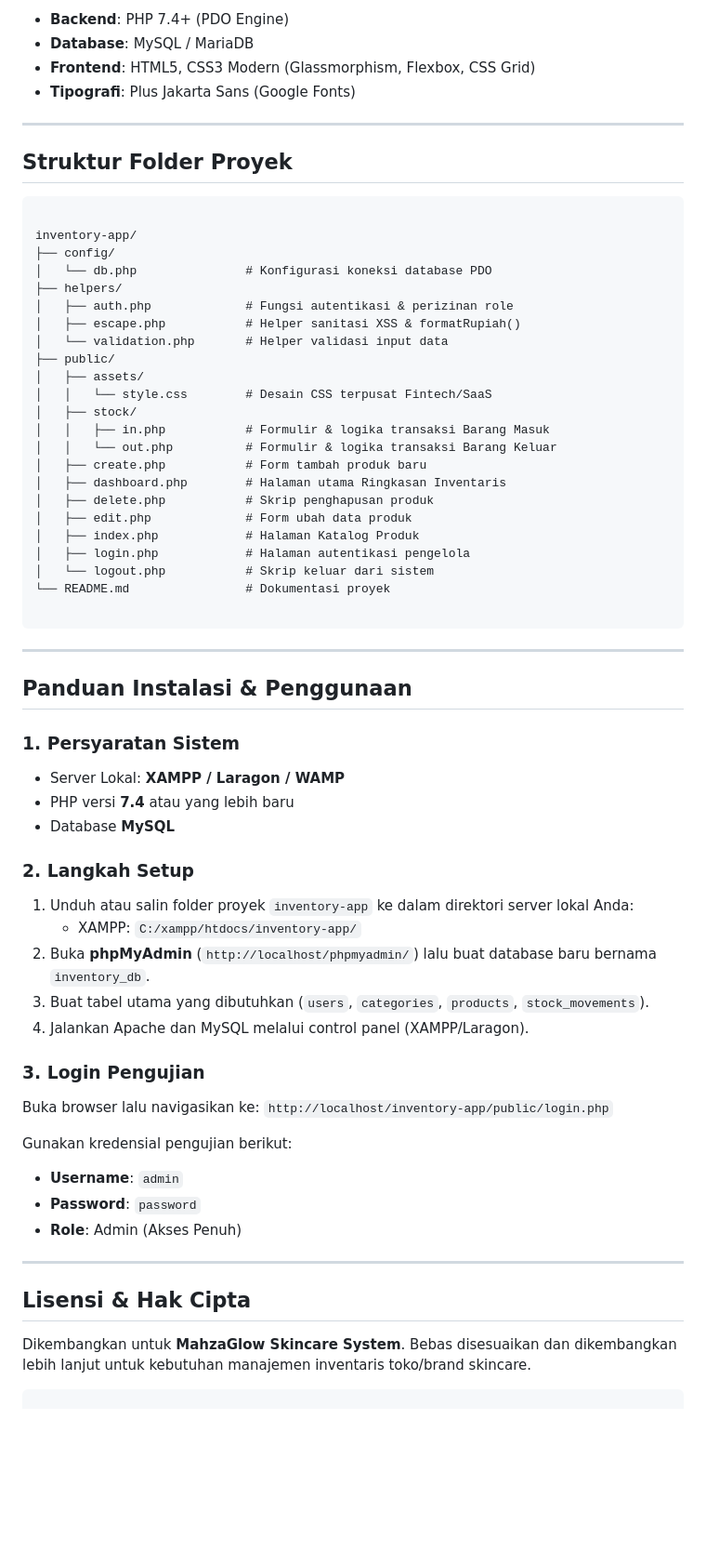
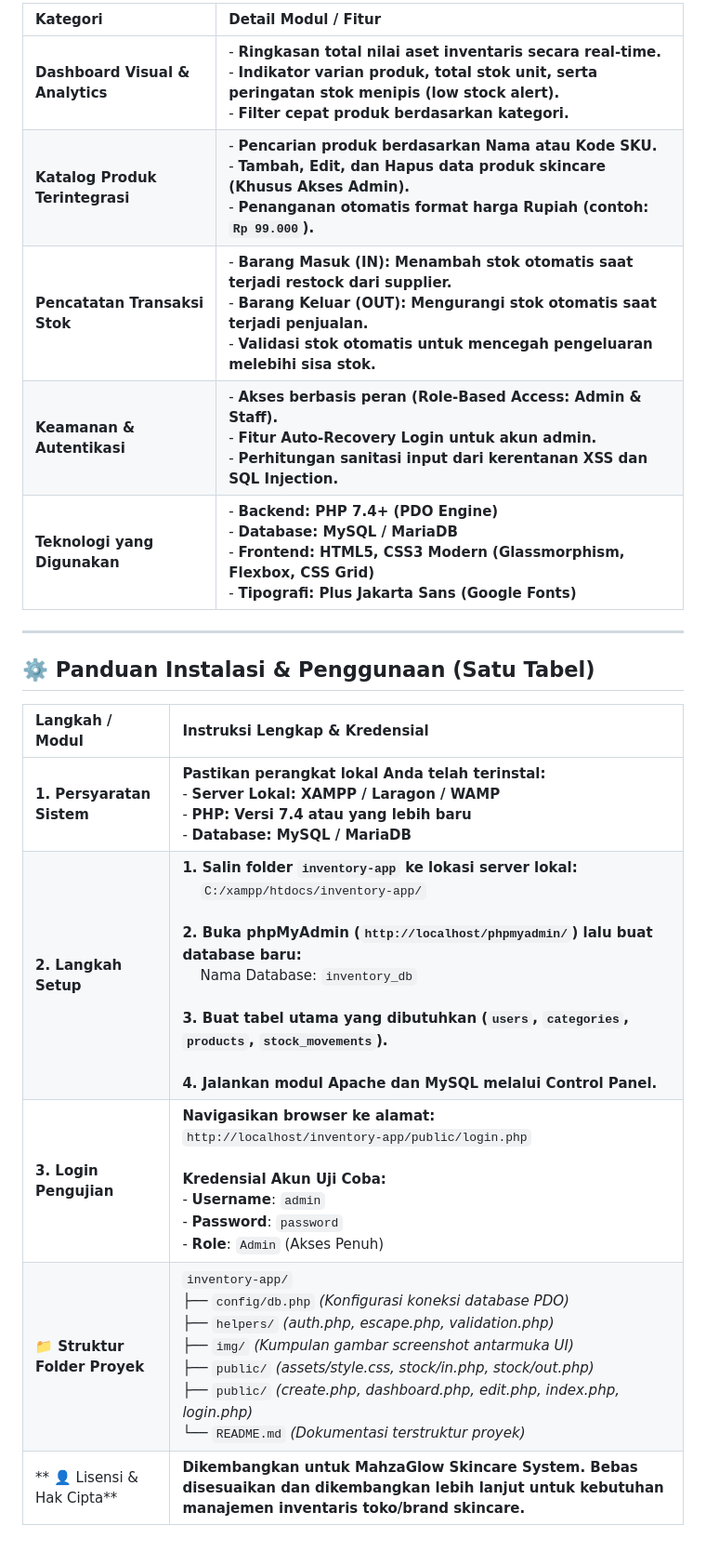
Before and after one commit to mahzalenasarita870-bit/Investory, a Markdown page: README.md, the part around one of its changes. Shown at 93% size. GitHub-like rendering; blank space fills up the shorter version.

````diff
--- a/README.md
+++ b/README.md
@@ -35,68 +30,20 @@
 
-- **Backend**: PHP 7.4+ (PDO Engine)
-- **Database**: MySQL / MariaDB
-- **Frontend**: HTML5, CSS3 Modern (Glassmorphism, Flexbox, CSS Grid)
-- **Tipografi**: Plus Jakarta Sans (Google Fonts)
+| **Kategori** | **Detail Modul / Fitur** |
+| :--- | :--- |
+| **Dashboard Visual & Analytics** | - **Ringkasan total nilai aset inventaris secara real-time.**<br>- **Indikator varian produk, total stok unit, serta peringatan stok menipis (low stock alert).**<br>- **Filter cepat produk berdasarkan kategori.** |
+| **Katalog Produk Terintegrasi** | - **Pencarian produk berdasarkan Nama atau Kode SKU.**<br>- **Tambah, Edit, dan Hapus data produk skincare (Khusus Akses Admin).**<br>- **Penanganan otomatis format harga Rupiah (contoh: `Rp 99.000`).** |
+| **Pencatatan Transaksi Stok** | - **Barang Masuk (IN): Menambah stok otomatis saat terjadi restock dari supplier.**<br>- **Barang Keluar (OUT): Mengurangi stok otomatis saat terjadi penjualan.**<br>- **Validasi stok otomatis untuk mencegah pengeluaran melebihi sisa stok.** |
+| **Keamanan & Autentikasi** | - **Akses berbasis peran (Role-Based Access: Admin & Staff).**<br>- **Fitur Auto-Recovery Login untuk akun admin.**<br>- **Perhitungan sanitasi input dari kerentanan XSS dan SQL Injection.** |
+| **Teknologi yang Digunakan** | - **Backend: PHP 7.4+ (PDO Engine)**<br>- **Database: MySQL / MariaDB**<br>- **Frontend: HTML5, CSS3 Modern (Glassmorphism, Flexbox, CSS Grid)**<br>- **Tipografi: Plus Jakarta Sans (Google Fonts)** |
 
 ---
 
-##  Struktur Folder Proyek
+## **⚙️ Panduan Instalasi & Penggunaan (Satu Tabel)**
 
-
-```
-
-inventory-app/
-├── config/
-│   └── db.php               # Konfigurasi koneksi database PDO
-├── helpers/
-│   ├── auth.php             # Fungsi autentikasi & perizinan role
-│   ├── escape.php           # Helper sanitasi XSS & formatRupiah()
-│   └── validation.php       # Helper validasi input data
-├── public/
-│   ├── assets/
-│   │   └── style.css        # Desain CSS terpusat Fintech/SaaS
-│   ├── stock/
-│   │   ├── in.php           # Formulir & logika transaksi Barang Masuk
-│   │   └── out.php          # Formulir & logika transaksi Barang Keluar
-│   ├── create.php           # Form tambah produk baru
-│   ├── dashboard.php        # Halaman utama Ringkasan Inventaris
-│   ├── delete.php           # Skrip penghapusan produk
-│   ├── edit.php             # Form ubah data produk
-│   ├── index.php            # Halaman Katalog Produk
-│   ├── login.php            # Halaman autentikasi pengelola
-│   └── logout.php           # Skrip keluar dari sistem
-└── README.md                # Dokumentasi proyek
-
-```
-
----
-
-## Panduan Instalasi & Penggunaan
-
-### 1. Persyaratan Sistem
-- Server Lokal: **XAMPP / Laragon / WAMP**
-- PHP versi **7.4** atau yang lebih baru
-- Database **MySQL**
-
-### 2. Langkah Setup
-1. Unduh atau salin folder proyek `inventory-app` ke dalam direktori server lokal Anda:
-   - XAMPP: `C:/xampp/htdocs/inventory-app/`
-2. Buka **phpMyAdmin** (`http://localhost/phpmyadmin/`) lalu buat database baru bernama `inventory_db`.
-3. Buat tabel utama yang dibutuhkan (`users`, `categories`, `products`, `stock_movements`).
-4. Jalankan Apache dan MySQL melalui control panel (XAMPP/Laragon).
-
-### 3. Login Pengujian
-Buka browser lalu navigasikan ke:
-`http://localhost/inventory-app/public/login.php`
-
-Gunakan kredensial pengujian berikut:
-- **Username**: `admin`
-- **Password**: `password`
-- **Role**: Admin (Akses Penuh)
-
----
-
-## Lisensi & Hak Cipta
-Dikembangkan untuk **MahzaGlow Skincare System**. Bebas disesuaikan dan dikembangkan lebih lanjut untuk kebutuhan manajemen inventaris toko/brand skincare.
-
-```
+| **Langkah / Modul** | **Instruksi Lengkap & Kredensial** |
+| :--- | :--- |
+| **1. Persyaratan Sistem** | **Pastikan perangkat lokal Anda telah terinstal:**<br>- **Server Lokal: XAMPP / Laragon / WAMP**<br>- **PHP: Versi 7.4 atau yang lebih baru**<br>- **Database: MySQL / MariaDB** |
+| **2. Langkah Setup** | **1. Salin folder `inventory-app` ke lokasi server lokal:**<br>&nbsp;&nbsp;&nbsp;&nbsp;`C:/xampp/htdocs/inventory-app/`<br><br>**2. Buka phpMyAdmin (`http://localhost/phpmyadmin/`) lalu buat database baru:**<br>&nbsp;&nbsp;&nbsp;&nbsp;Nama Database: `inventory_db`<br><br>**3. Buat tabel utama yang dibutuhkan (`users`, `categories`, `products`, `stock_movements`).**<br><br>**4. Jalankan modul Apache dan MySQL melalui Control Panel.** |
+| **3. Login Pengujian** | **Navigasikan browser ke alamat:**<br>`http://localhost/inventory-app/public/login.php`<br><br>**Kredensial Akun Uji Coba:**<br>- **Username**: `admin`<br>- **Password**: `password`<br>- **Role**: `Admin` (Akses Penuh) |
+| **📁 Struktur Folder Proyek** | `inventory-app/`<br>├── `config/db.php` *(Konfigurasi koneksi database PDO)*<br>├── `helpers/` *(auth.php, escape.php, validation.php)*<br>├── `img/` *(Kumpulan gambar screenshot antarmuka UI)*<br>├── `public/` *(assets/style.css, stock/in.php, stock/out.php)*<br>├── `public/` *(create.php, dashboard.php, edit.php, index.php, login.php)*<br>└── `README.md` *(Dokumentasi terstruktur proyek)* |
+| ** 👤 Lisensi & Hak Cipta** | **Dikembangkan untuk MahzaGlow Skincare System. Bebas disesuaikan dan dikembangkan lebih lanjut untuk kebutuhan manajemen inventaris toko/brand skincare.** |
````
Also changed, not shown: other parts of README.md (+17 -22 lines).
